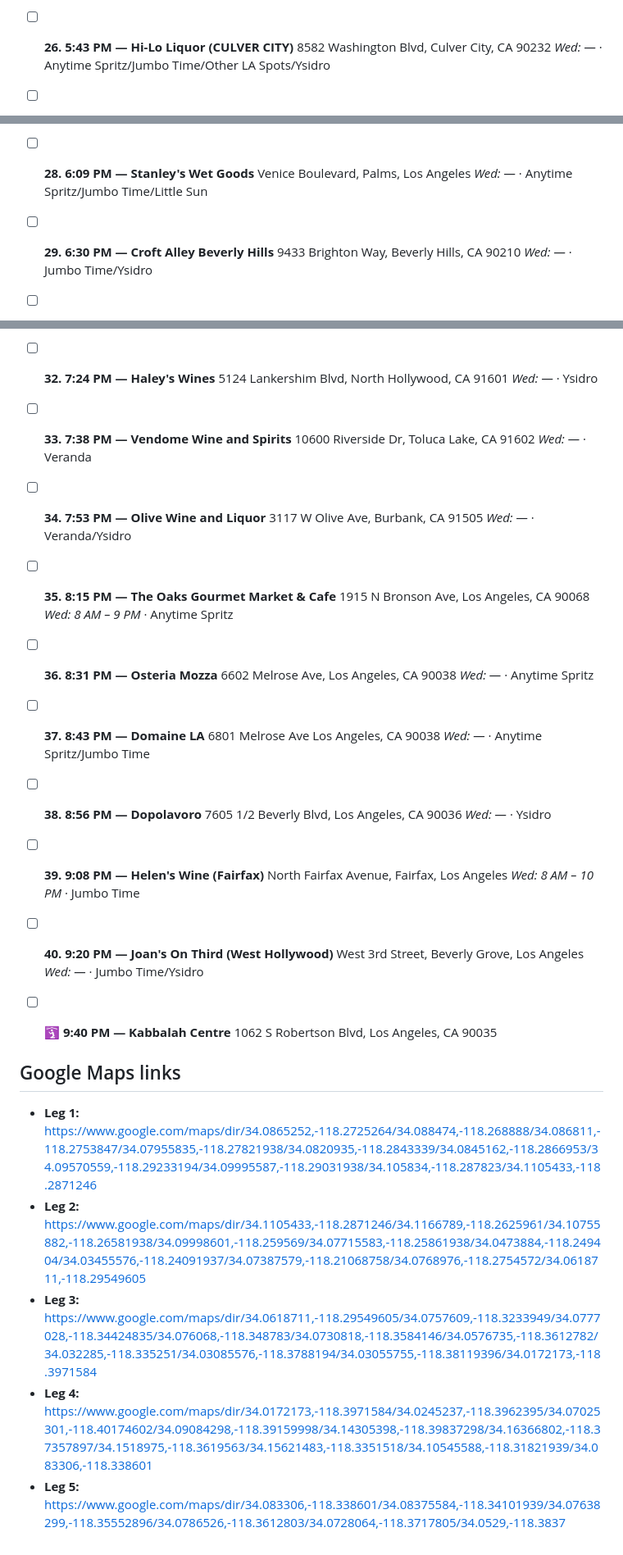
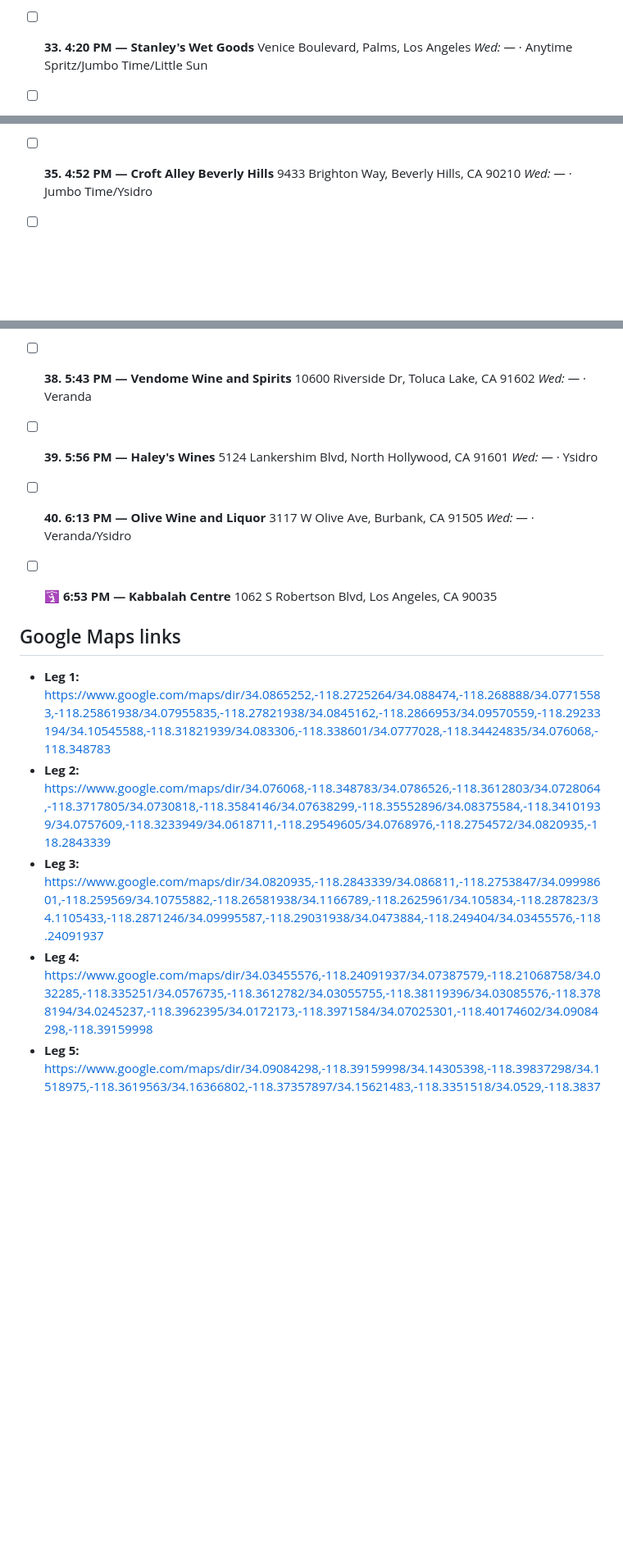
Before and after one commit to oliviagubel/spritz-map, a Markdown page: dropoff_today.md, 3 parts joined by grey strips. Shown at 82% size. Drawn GitHub-style; blank space fills up the shorter version.

```diff
--- a/dropoff_today.md
+++ b/dropoff_today.md
@@ -114,7 +139,7 @@
       6142 Washington Blvd, Culver City, CA 90232
       _Wed: —_ · Anytime Spritz
 
-- [ ] **26. 5:43 PM — Hi-Lo Liquor (CULVER CITY)**
-      8582 Washington Blvd, Culver City, CA 90232
-      _Wed: —_ · Anytime Spritz/Jumbo Time/Other LA Spots/Ysidro
+- [ ] **33. 4:20 PM — Stanley's Wet Goods**
+      Venice Boulevard, Palms, Los Angeles
+      _Wed: —_ · Anytime Spritz/Jumbo Time/Little Sun
 
@@ -122,11 +147,7 @@
       4065 Jackson Ave, Culver City, CA 90232
       _Wed: —_ · Nomadica
 
-- [ ] **28. 6:09 PM — Stanley's Wet Goods**
-      Venice Boulevard, Palms, Los Angeles
-      _Wed: —_ · Anytime Spritz/Jumbo Time/Little Sun
-
-- [ ] **29. 6:30 PM — Croft Alley Beverly Hills**
+- [ ] **35. 4:52 PM — Croft Alley Beverly Hills**
       9433 Brighton Way, Beverly Hills, CA 90210
       _Wed: —_ · Jumbo Time/Ysidro
 
@@ -138,50 +159,26 @@
       12194 Ventura Blvd., Studio City, CA 91604
       _Wed: —_ · Ysidro
 
-- [ ] **32. 7:24 PM — Haley's Wines**
+- [ ] **38. 5:43 PM — Vendome Wine and Spirits**
+      10600 Riverside Dr, Toluca Lake, CA 91602
+      _Wed: —_ · Veranda
+
+- [ ] **39. 5:56 PM — Haley's Wines**
       5124 Lankershim Blvd, North Hollywood, CA 91601
       _Wed: —_ · Ysidro
 
-- [ ] **33. 7:38 PM — Vendome Wine and Spirits**
-      10600 Riverside Dr, Toluca Lake, CA 91602
-      _Wed: —_ · Veranda
-
-- [ ] **34. 7:53 PM — Olive Wine and Liquor**
+- [ ] **40. 6:13 PM — Olive Wine and Liquor**
       3117 W Olive Ave, Burbank, CA 91505
       _Wed: —_ · Veranda/Ysidro
 
-- [ ] **35. 8:15 PM — The Oaks Gourmet Market & Cafe**
-      1915 N Bronson Ave, Los Angeles, CA 90068
-      _Wed: 8 AM – 9 PM_ · Anytime Spritz
-
-- [ ] **36. 8:31 PM — Osteria Mozza**
-      6602 Melrose Ave, Los Angeles, CA 90038
-      _Wed: —_ · Anytime Spritz
-
-- [ ] **37. 8:43 PM — Domaine LA**
-      6801 Melrose Ave Los Angeles, CA 90038
-      _Wed: —_ · Anytime Spritz/Jumbo Time
-
-- [ ] **38. 8:56 PM — Dopolavoro**
-      7605 1/2 Beverly Blvd, Los Angeles, CA 90036
-      _Wed: —_ · Ysidro
-
-- [ ] **39. 9:08 PM — Helen's Wine (Fairfax)**
-      North Fairfax Avenue, Fairfax, Los Angeles
-      _Wed: 8 AM – 10 PM_ · Jumbo Time
-
-- [ ] **40. 9:20 PM — Joan's On Third (West Hollywood)**
-      West 3rd Street, Beverly Grove, Los Angeles
-      _Wed: —_ · Jumbo Time/Ysidro
-
-- [ ] **🛐 9:40 PM — Kabbalah Centre**
+- [ ] **🛐 6:53 PM — Kabbalah Centre**
       1062 S Robertson Blvd, Los Angeles, CA 90035
 
 
 ## Google Maps links
 
-- **Leg 1:** https://www.google.com/maps/dir/34.0865252,-118.2725264/34.088474,-118.268888/34.086811,-118.2753847/34.07955835,-118.27821938/34.0820935,-118.2843339/34.0845162,-118.2866953/34.09570559,-118.29233194/34.09995587,-118.29031938/34.105834,-118.287823/34.1105433,-118.2871246
-- **Leg 2:** https://www.google.com/maps/dir/34.1105433,-118.2871246/34.1166789,-118.2625961/34.10755882,-118.26581938/34.09998601,-118.259569/34.07715583,-118.25861938/34.0473884,-118.249404/34.03455576,-118.24091937/34.07387579,-118.21068758/34.0768976,-118.2754572/34.0618711,-118.29549605
-- **Leg 3:** https://www.google.com/maps/dir/34.0618711,-118.29549605/34.0757609,-118.3233949/34.0777028,-118.34424835/34.076068,-118.348783/34.0730818,-118.3584146/34.0576735,-118.3612782/34.032285,-118.335251/34.03085576,-118.3788194/34.03055755,-118.38119396/34.0172173,-118.3971584
-- **Leg 4:** https://www.google.com/maps/dir/34.0172173,-118.3971584/34.0245237,-118.3962395/34.07025301,-118.40174602/34.09084298,-118.39159998/34.14305398,-118.39837298/34.16366802,-118.37357897/34.1518975,-118.3619563/34.15621483,-118.3351518/34.10545588,-118.31821939/34.083306,-118.338601
-- **Leg 5:** https://www.google.com/maps/dir/34.083306,-118.338601/34.08375584,-118.34101939/34.07638299,-118.35552896/34.0786526,-118.3612803/34.0728064,-118.3717805/34.0529,-118.3837
+- **Leg 1:** https://www.google.com/maps/dir/34.0865252,-118.2725264/34.088474,-118.268888/34.07715583,-118.25861938/34.07955835,-118.27821938/34.0845162,-118.2866953/34.09570559,-118.29233194/34.10545588,-118.31821939/34.083306,-118.338601/34.0777028,-118.34424835/34.076068,-118.348783
+- **Leg 2:** https://www.google.com/maps/dir/34.076068,-118.348783/34.0786526,-118.3612803/34.0728064,-118.3717805/34.0730818,-118.3584146/34.07638299,-118.35552896/34.08375584,-118.34101939/34.0757609,-118.3233949/34.0618711,-118.29549605/34.0768976,-118.2754572/34.0820935,-118.2843339
+- **Leg 3:** https://www.google.com/maps/dir/34.0820935,-118.2843339/34.086811,-118.2753847/34.09998601,-118.259569/34.10755882,-118.26581938/34.1166789,-118.2625961/34.105834,-118.287823/34.1105433,-118.2871246/34.09995587,-118.29031938/34.0473884,-118.249404/34.03455576,-118.24091937
+- **Leg 4:** https://www.google.com/maps/dir/34.03455576,-118.24091937/34.07387579,-118.21068758/34.032285,-118.335251/34.0576735,-118.3612782/34.03055755,-118.38119396/34.03085576,-118.3788194/34.0245237,-118.3962395/34.0172173,-118.3971584/34.07025301,-118.40174602/34.09084298,-118.39159998
+- **Leg 5:** https://www.google.com/maps/dir/34.09084298,-118.39159998/34.14305398,-118.39837298/34.1518975,-118.3619563/34.16366802,-118.37357897/34.15621483,-118.3351518/34.0529,-118.3837
```
Also changed, not shown: other parts of dropoff_today.md (+105 -80 lines).
